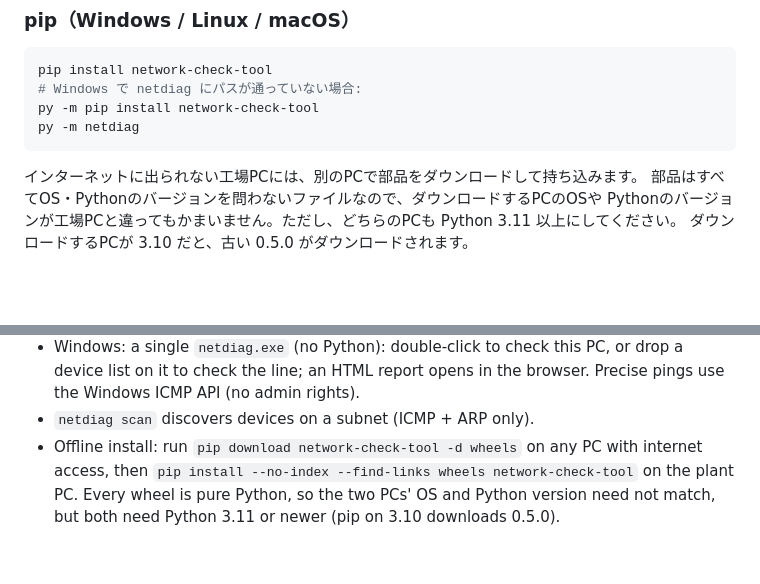
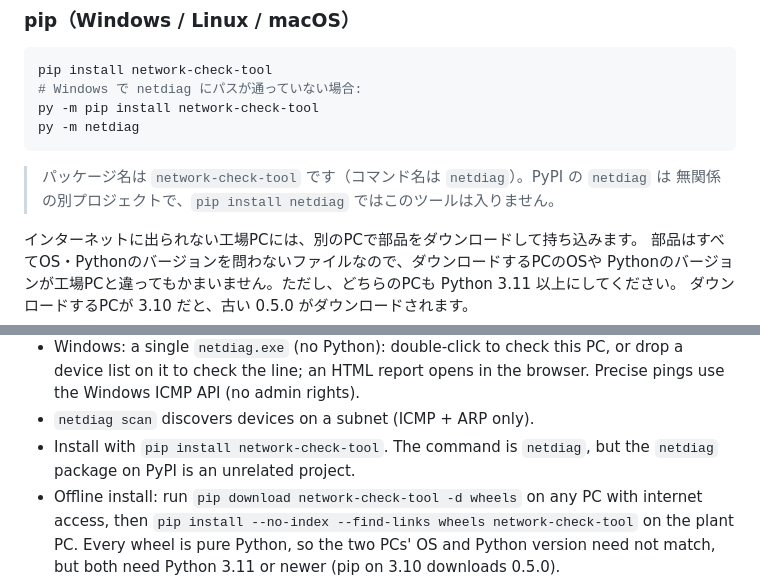
Before and after one commit to mikawa-bushi/network-check-tool, a Markdown page: README.md, 2 parts joined by grey strips. GitHub-like rendering; blank space fills up the shorter version.

Commit message:
docs(readme): say that pip install netdiag installs another project
The command is netdiag, so users type 'pip install netdiag' and get an
unrelated PyPI package. The install section and the English summary now
say that the package is network-check-tool and that the netdiag
package on PyPI is a different project.

Fixes known #9.

````diff
--- a/README.md
+++ b/README.md
@@ -50,6 +50,9 @@ pip install network-check-tool
 py -m pip install network-check-tool
 py -m netdiag
 ```
+
+> パッケージ名は `network-check-tool` です（コマンド名は `netdiag`）。PyPI の `netdiag` は
+> 無関係の別プロジェクトで、`pip install netdiag` ではこのツールは入りません。
 
 インターネットに出られない工場PCには、別のPCで部品をダウンロードして持ち込みます。
 部品はすべてOS・Pythonのバージョンを問わないファイルなので、ダウンロードするPCのOSや
@@ -253,6 +256,8 @@ zip にまとめます。IPアドレス・MAC・PC名・ユーザー名・SSID
   list on it to check the line; an HTML report opens in the browser. Precise pings use the
   Windows ICMP API (no admin rights).
 - `netdiag scan` discovers devices on a subnet (ICMP + ARP only).
+- Install with `pip install network-check-tool`. The command is `netdiag`, but the
+  `netdiag` package on PyPI is an unrelated project.
 - Offline install: run `pip download network-check-tool -d wheels` on any PC with
   internet access, then `pip install --no-index --find-links wheels network-check-tool` on the
   plant PC. Every wheel is pure Python, so the two PCs' OS and Python version need not match,
````
